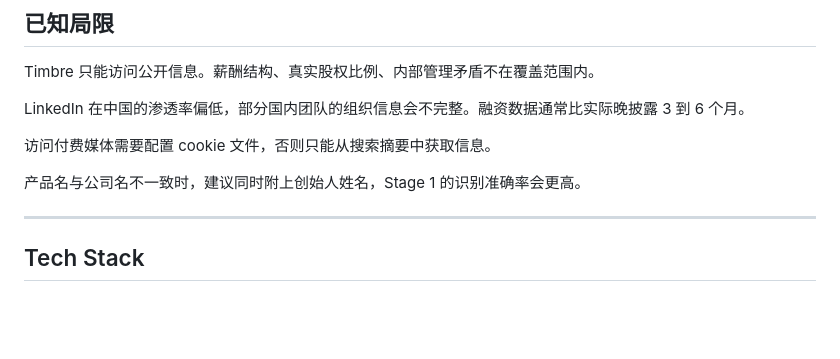
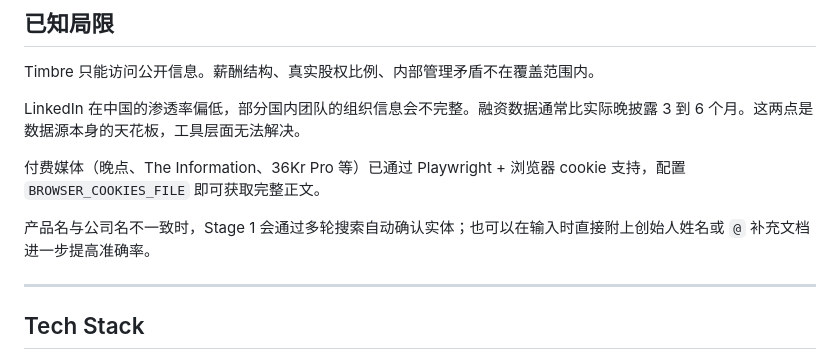
Before and after one commit to NOSIEMPRE/Timbre, a Markdown page: README.md, the part around the change. GitHub-like rendering; blank space fills up the shorter version.

```diff
--- a/README.md
+++ b/README.md
@@ -125,11 +125,11 @@ Timbre/
 
 Timbre 只能访问公开信息。薪酬结构、真实股权比例、内部管理矛盾不在覆盖范围内。
 
-LinkedIn 在中国的渗透率偏低，部分国内团队的组织信息会不完整。融资数据通常比实际晚披露 3 到 6 个月。
+LinkedIn 在中国的渗透率偏低，部分国内团队的组织信息会不完整。融资数据通常比实际晚披露 3 到 6 个月。这两点是数据源本身的天花板，工具层面无法解决。
 
-访问付费媒体需要配置 cookie 文件，否则只能从搜索摘要中获取信息。
+付费媒体（晚点、The Information、36Kr Pro 等）已通过 Playwright + 浏览器 cookie 支持，配置 `BROWSER_COOKIES_FILE` 即可获取完整正文。
 
-产品名与公司名不一致时，建议同时附上创始人姓名，Stage 1 的识别准确率会更高。
+产品名与公司名不一致时，Stage 1 会通过多轮搜索自动确认实体；也可以在输入时直接附上创始人姓名或 `@` 补充文档进一步提高准确率。
 
 ---
 
```
Also changed, not shown: README.en.md (+3 -3 lines).
